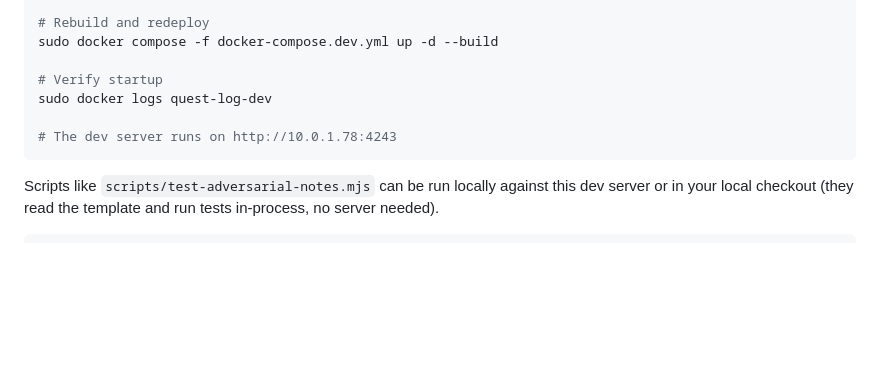
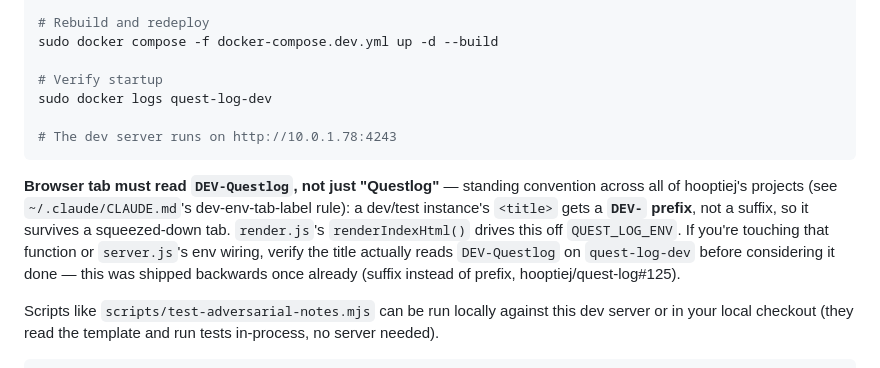
Before and after one commit to hooptiej/quest-log, a Markdown page: CLAUDE.md, the part around the change. GitHub-like rendering; blank space fills up the shorter version.

Commit message:
docs: note the DEV- prefix tab-title convention, flag it shipped backwards
render.js currently emits "Questlog - DEV" (suffix) instead of the
intended "DEV-Questlog" (prefix) -- filed as #125. Documented the
correct convention here so it doesn't regress again.

Co-Authored-By: Claude Sonnet 5 <noreply@anthropic.com>

````diff
--- a/CLAUDE.md
+++ b/CLAUDE.md
@@ -239,6 +239,13 @@ sudo docker logs quest-log-dev
 # The dev server runs on http://10.0.1.78:4243
 ```
 
+**Browser tab must read `DEV-Questlog`, not just "Questlog"** — standing convention across all of
+hooptiej's projects (see `~/.claude/CLAUDE.md`'s dev-env-tab-label rule): a dev/test instance's
+`<title>` gets a **`DEV-` prefix**, not a suffix, so it survives a squeezed-down tab. `render.js`'s
+`renderIndexHtml()` drives this off `QUEST_LOG_ENV`. If you're touching that function or `server.js`'s
+env wiring, verify the title actually reads `DEV-Questlog` on `quest-log-dev` before considering it
+done — this was shipped backwards once already (suffix instead of prefix, hooptiej/quest-log#125).
+
 Scripts like `scripts/test-adversarial-notes.mjs` can be run locally against this dev server
 or in your local checkout (they read the template and run tests in-process, no server needed).
 
````
